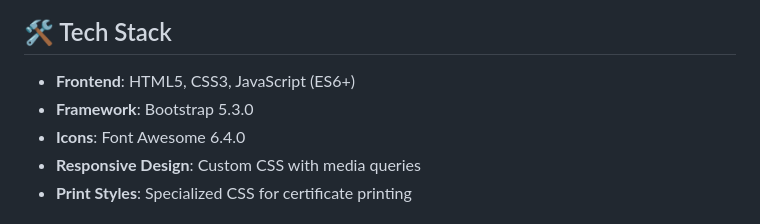
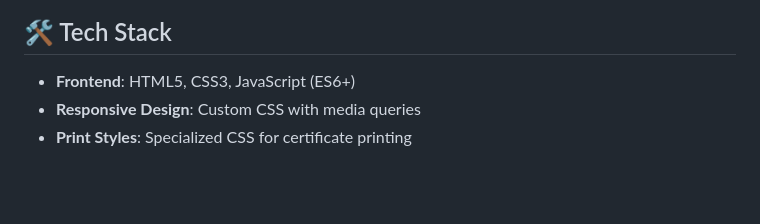
Before and after one commit to vadithya16/Climate-Pledge, a Markdown page: README.md, the part around the change. GitHub-like rendering; blank space fills up the shorter version.

```diff
--- a/README.md
+++ b/README.md
@@ -37,8 +37,6 @@ Experience the Climate Action Pledge website in action!
 ## 🛠️ Tech Stack
 
 - **Frontend**: HTML5, CSS3, JavaScript (ES6+)
-- **Framework**: Bootstrap 5.3.0
-- **Icons**: Font Awesome 6.4.0
 - **Responsive Design**: Custom CSS with media queries
 - **Print Styles**: Specialized CSS for certificate printing
 
```
